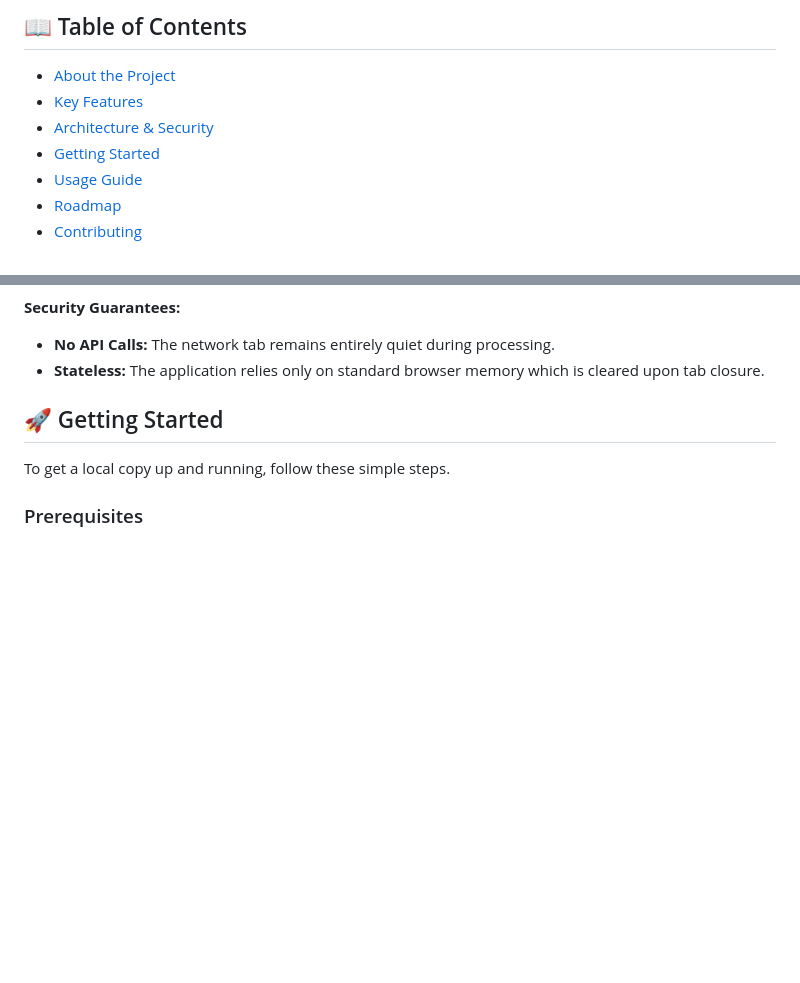
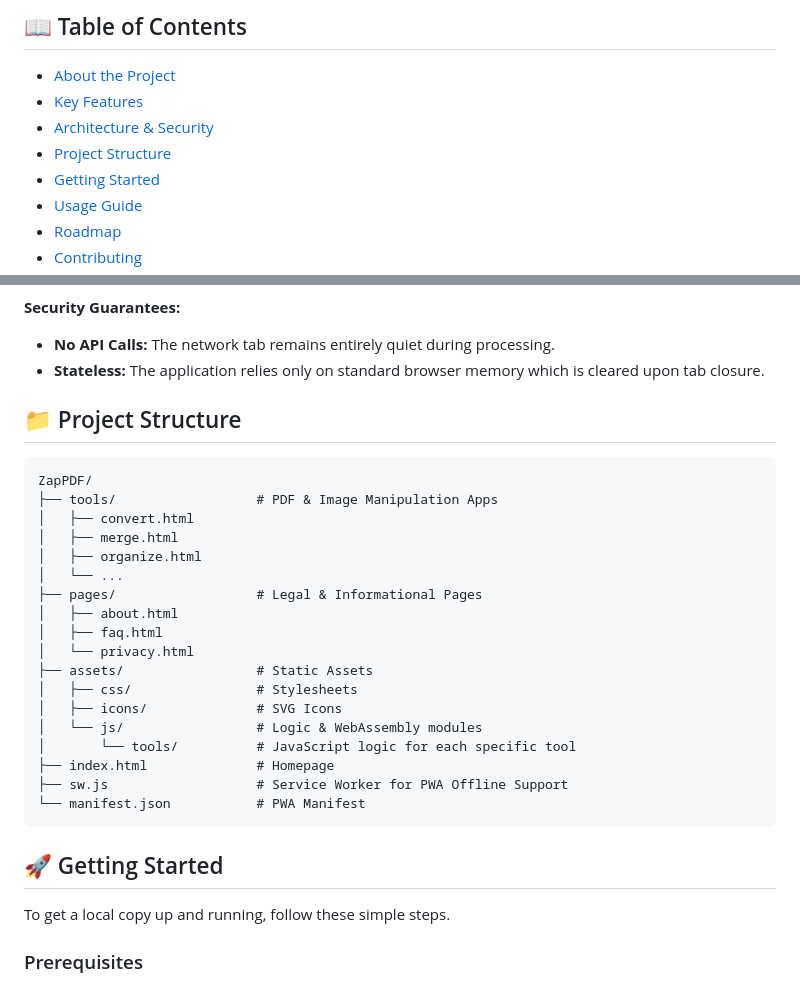
Before and after one commit to abhranilsingharoy-cloud/ZapPDF, a Markdown page: README.md, 2 parts joined by grey strips. Drawn GitHub-style; blank space fills up the shorter version.

Commit message:
docs: Add Project Structure section to README

````diff
--- a/README.md
+++ b/README.md
@@ -31,6 +31,7 @@
 - [About the Project](#-about-the-project)
 - [Key Features](#-key-features)
 - [Architecture & Security](#-architecture--security)
+- [Project Structure](#-project-structure)
 - [Getting Started](#-getting-started)
 - [Usage Guide](#-usage-guide)
 - [Roadmap](#-roadmap)
@@ -85,6 +86,29 @@ graph TD
 **Security Guarantees:**
 - **No API Calls:** The network tab remains entirely quiet during processing.
 - **Stateless:** The application relies only on standard browser memory which is cleared upon tab closure.
+
+## 📁 Project Structure
+
+```text
+ZapPDF/
+├── tools/                  # PDF & Image Manipulation Apps
+│   ├── convert.html
+│   ├── merge.html
+│   ├── organize.html
+│   └── ...
+├── pages/                  # Legal & Informational Pages
+│   ├── about.html
+│   ├── faq.html
+│   └── privacy.html
+├── assets/                 # Static Assets
+│   ├── css/                # Stylesheets
+│   ├── icons/              # SVG Icons
+│   └── js/                 # Logic & WebAssembly modules
+│       └── tools/          # JavaScript logic for each specific tool
+├── index.html              # Homepage
+├── sw.js                   # Service Worker for PWA Offline Support
+└── manifest.json           # PWA Manifest
+```
 
 ## 🚀 Getting Started
 
````
